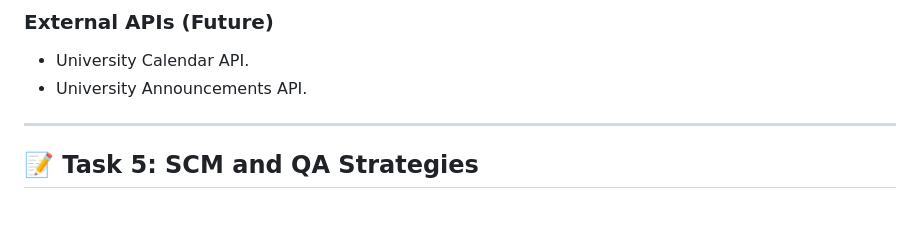
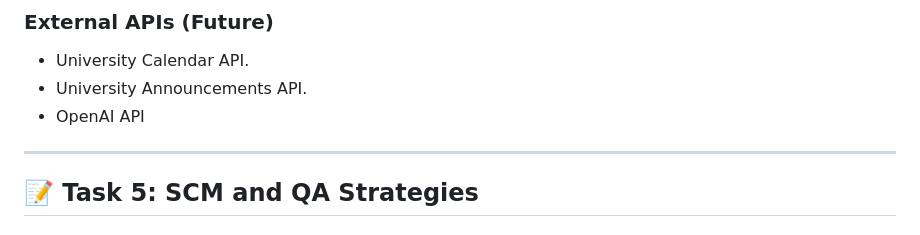
Before and after one commit to M0simi/portfolio, a Markdown page: Stage3.md, the part around the change. Rendered like a GitHub page.

```diff
--- a/Stage3.md
+++ b/Stage3.md
@@ -187,6 +187,7 @@ sequenceDiagram
 ### External APIs (Future)
 - University Calendar API.
 - University Announcements API.
+- OpenAI API
 
 ---
 
```
